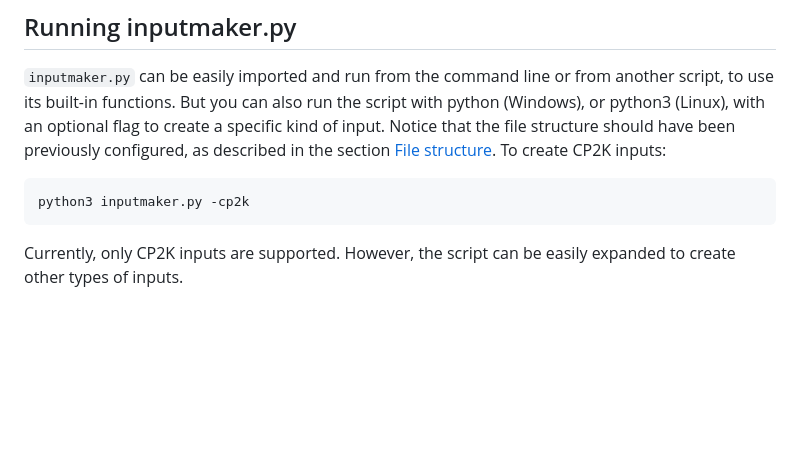
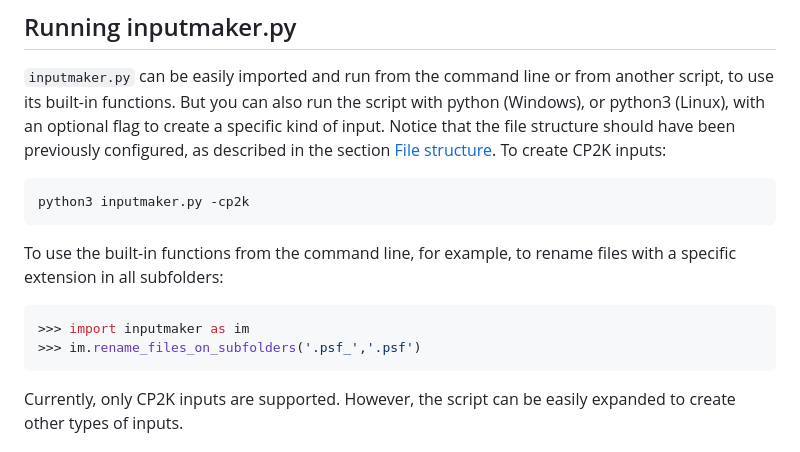
Before and after one commit to pablogila/InputMaker, a Markdown page: README.md, the part around the change. Rendered like a GitHub page; blank space fills up the shorter version.

Commit message:
added one more example

````diff
--- a/README.md
+++ b/README.md
@@ -14,6 +14,13 @@ Currently supports CP2K inputs, but can be easily extended to other packages.
 
 ```bash
 python3 inputmaker.py -cp2k
+```
+
+To use the built-in functions from the command line, for example, to rename files with a specific extension in all subfolders:
+
+```python
+>>> import inputmaker as im
+>>> im.rename_files_on_subfolders('.psf_','.psf')
 ```
 
 Currently, only CP2K inputs are supported. However, the script can be easily expanded to create other types of inputs.
````
